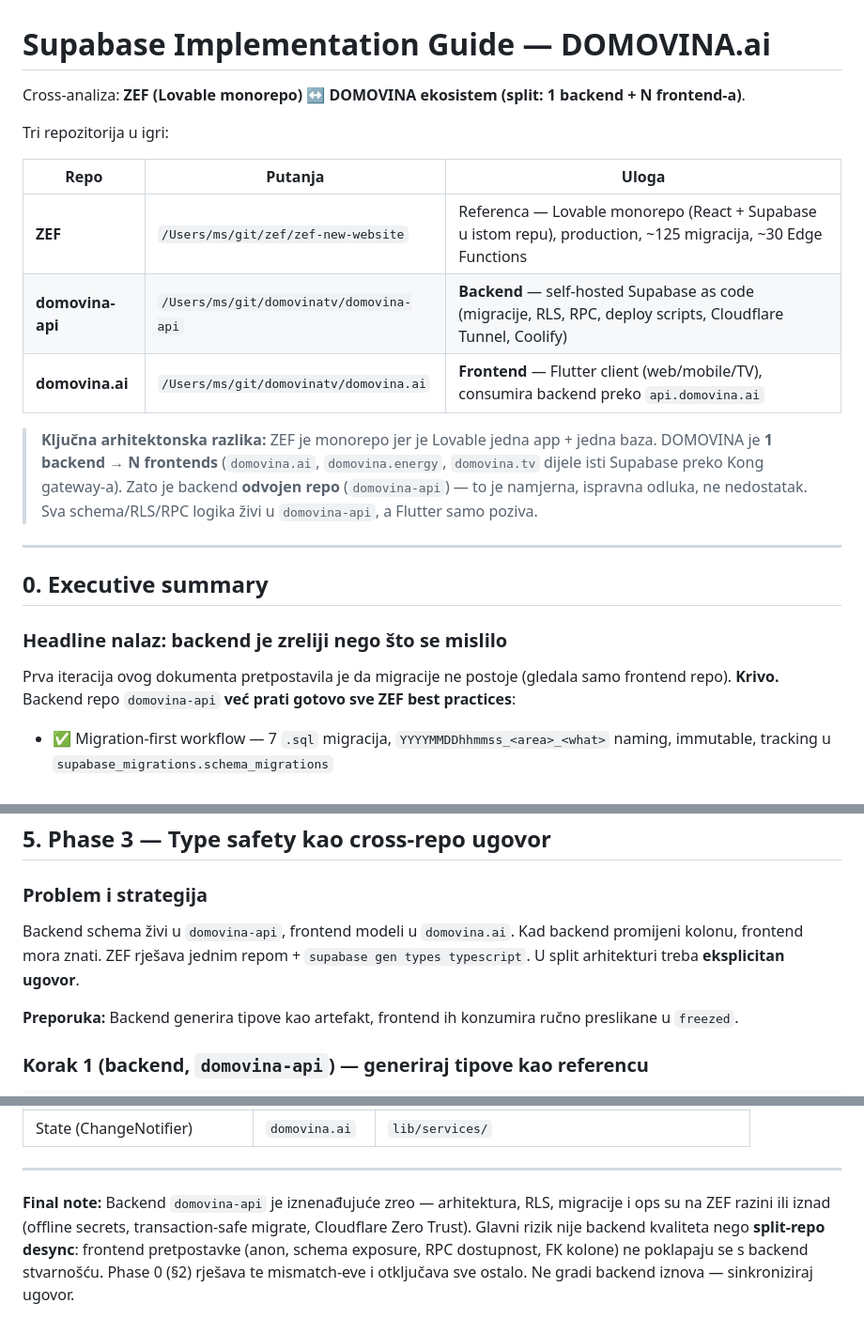
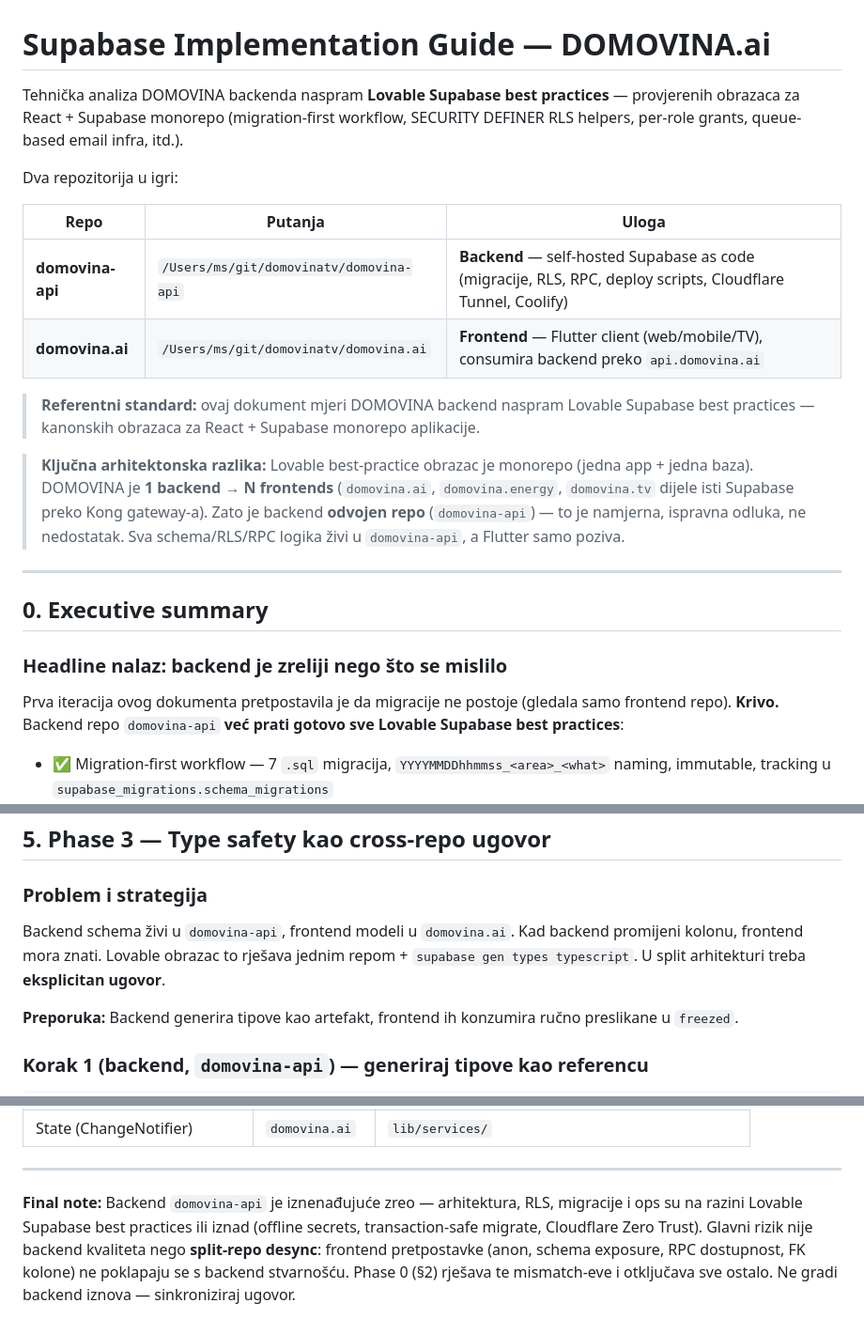
Before and after one commit to domovinatv/ai.domovina.tv, a Markdown page: docs/supabase-implementation-guide.md, 3 parts joined by grey strips. Shown at 94% size. Drawn GitHub-style.

```diff
--- a/docs/supabase-implementation-guide.md
+++ b/docs/supabase-implementation-guide.md
@@ -1,16 +1,17 @@
 # Supabase Implementation Guide — DOMOVINA.ai
 
-Cross-analiza: **ZEF (Lovable monorepo)** ↔ **DOMOVINA ekosistem (split: 1 backend + N frontend-a)**.
+Tehnička analiza DOMOVINA backenda naspram **Lovable Supabase best practices** — provjerenih obrazaca za React + Supabase monorepo (migration-first workflow, SECURITY DEFINER RLS helpers, per-role grants, queue-based email infra, itd.).
 
-Tri repozitorija u igri:
+Dva repozitorija u igri:
 
 | Repo | Putanja | Uloga |
 |------|---------|-------|
-| **ZEF** | `/Users/ms/git/zef/zef-new-website` | Referenca — Lovable monorepo (React + Supabase u istom repu), production, ~125 migracija, ~30 Edge Functions |
 | **domovina-api** | `/Users/ms/git/domovinatv/domovina-api` | **Backend** — self-hosted Supabase as code (migracije, RLS, RPC, deploy scripts, Cloudflare Tunnel, Coolify) |
 | **domovina.ai** | `/Users/ms/git/domovinatv/domovina.ai` | **Frontend** — Flutter client (web/mobile/TV), consumira backend preko `api.domovina.ai` |
 
-> **Ključna arhitektonska razlika:** ZEF je monorepo jer je Lovable jedna app + jedna baza. DOMOVINA je **1 backend → N frontends** (`domovina.ai`, `domovina.energy`, `domovina.tv` dijele isti Supabase preko Kong gateway-a). Zato je backend **odvojen repo** (`domovina-api`) — to je namjerna, ispravna odluka, ne nedostatak. Sva schema/RLS/RPC logika živi u `domovina-api`, a Flutter samo poziva.
+> **Referentni standard:** ovaj dokument mjeri DOMOVINA backend naspram Lovable Supabase best practices — kanonskih obrazaca za React + Supabase monorepo aplikacije.
+
+> **Ključna arhitektonska razlika:** Lovable best-practice obrazac je monorepo (jedna app + jedna baza). DOMOVINA je **1 backend → N frontends** (`domovina.ai`, `domovina.energy`, `domovina.tv` dijele isti Supabase preko Kong gateway-a). Zato je backend **odvojen repo** (`domovina-api`) — to je namjerna, ispravna odluka, ne nedostatak. Sva schema/RLS/RPC logika živi u `domovina-api`, a Flutter samo poziva.
 
 ---
 
@@ -18,7 +19,7 @@ Tri repozitorija u igri:
 
 ### Headline nalaz: backend je zreliji nego što se mislilo
 
-Prva iteracija ovog dokumenta pretpostavila je da migracije ne postoje (gledala samo frontend repo). **Krivo.** Backend repo `domovina-api` **već prati gotovo sve ZEF best practices**:
+Prva iteracija ovog dokumenta pretpostavila je da migracije ne postoje (gledala samo frontend repo). **Krivo.** Backend repo `domovina-api` **već prati gotovo sve Lovable Supabase best practices**:
 
 - ✅ Migration-first workflow — 7 `.sql` migracija, `YYYYMMDDhhmmss_<area>_<what>` naming, immutable, tracking u `supabase_migrations.schema_migrations`
 - ✅ SECURITY DEFINER RLS helpers (`is_account_member()`, `has_role_on_account()`, `log_event()`) **sa `set search_path = ''`** (injection-safe)
@@ -504,7 +505,7 @@ class FavoritesRepo {
 
 ### Problem i strategija
 
-Backend schema živi u `domovina-api`, frontend modeli u `domovina.ai`. Kad backend promijeni kolonu, frontend mora znati. ZEF rješava jednim repom + `supabase gen types typescript`. U split arhitekturi treba **eksplicitan ugovor**.
+Backend schema živi u `domovina-api`, frontend modeli u `domovina.ai`. Kad backend promijeni kolonu, frontend mora znati. Lovable obrazac to rješava jednim repom + `supabase gen types typescript`. U split arhitekturi treba **eksplicitan ugovor**.
 
 **Preporuka:** Backend generira tipove kao artefakt, frontend ih konzumira ručno preslikane u `freezed`.
 
@@ -771,4 +772,4 @@ ZEF ima queue-based (pgmq + DLQ + `email_send_log` + `suppressed_emails` + React
 
 ---
 
-**Final note:** Backend `domovina-api` je iznenađujuće zreo — arhitektura, RLS, migracije i ops su na ZEF razini ili iznad (offline secrets, transaction-safe migrate, Cloudflare Zero Trust). Glavni rizik nije backend kvaliteta nego **split-repo desync**: frontend pretpostavke (anon, schema exposure, RPC dostupnost, FK kolone) ne poklapaju se s backend stvarnošću. Phase 0 (§2) rješava te mismatch-eve i otključava sve ostalo. Ne gradi backend iznova — sinkroniziraj ugovor.
+**Final note:** Backend `domovina-api` je iznenađujuće zreo — arhitektura, RLS, migracije i ops su na razini Lovable Supabase best practices ili iznad (offline secrets, transaction-safe migrate, Cloudflare Zero Trust). Glavni rizik nije backend kvaliteta nego **split-repo desync**: frontend pretpostavke (anon, schema exposure, RPC dostupnost, FK kolone) ne poklapaju se s backend stvarnošću. Phase 0 (§2) rješava te mismatch-eve i otključava sve ostalo. Ne gradi backend iznova — sinkroniziraj ugovor.
```
Also changed, not shown: other parts of docs/supabase-implementation-guide.md (+9 -9 lines).
